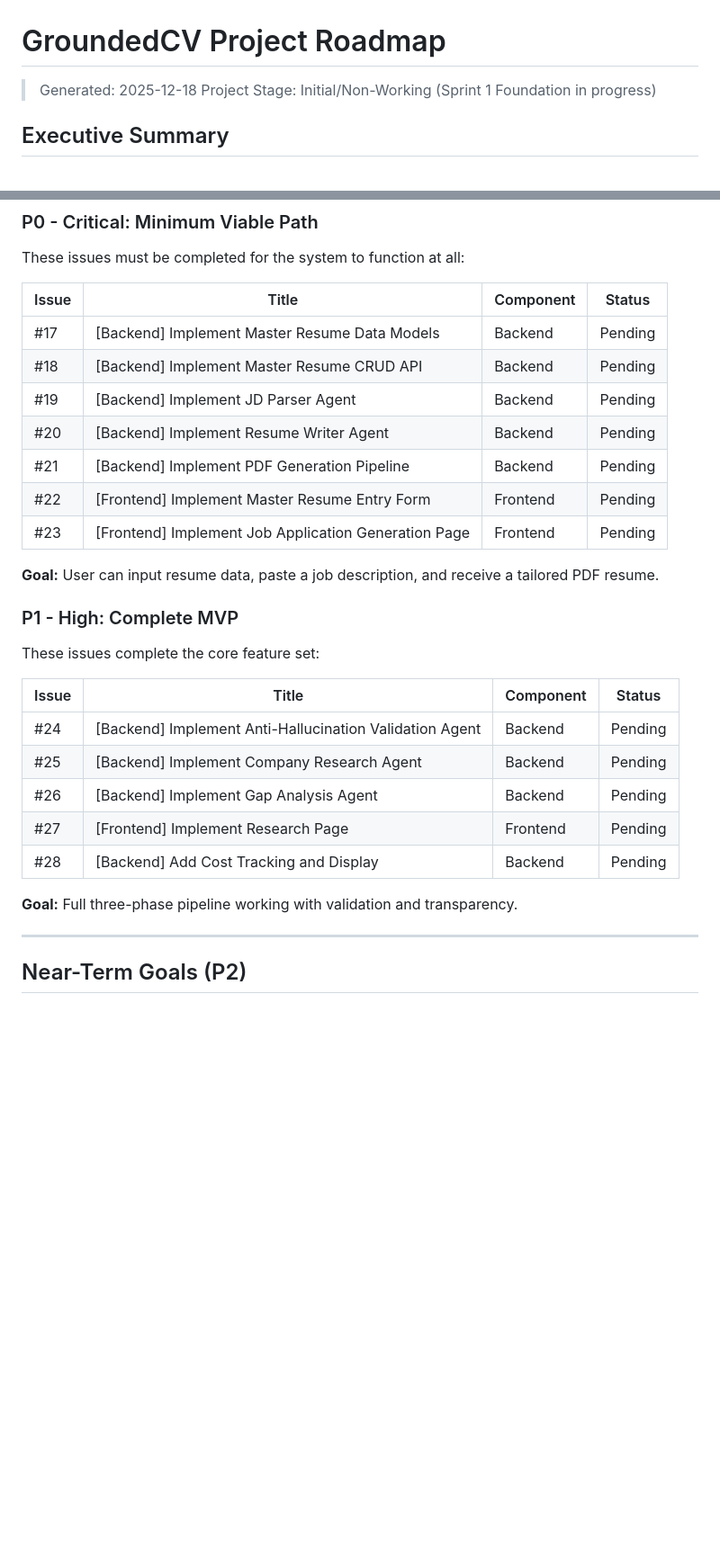
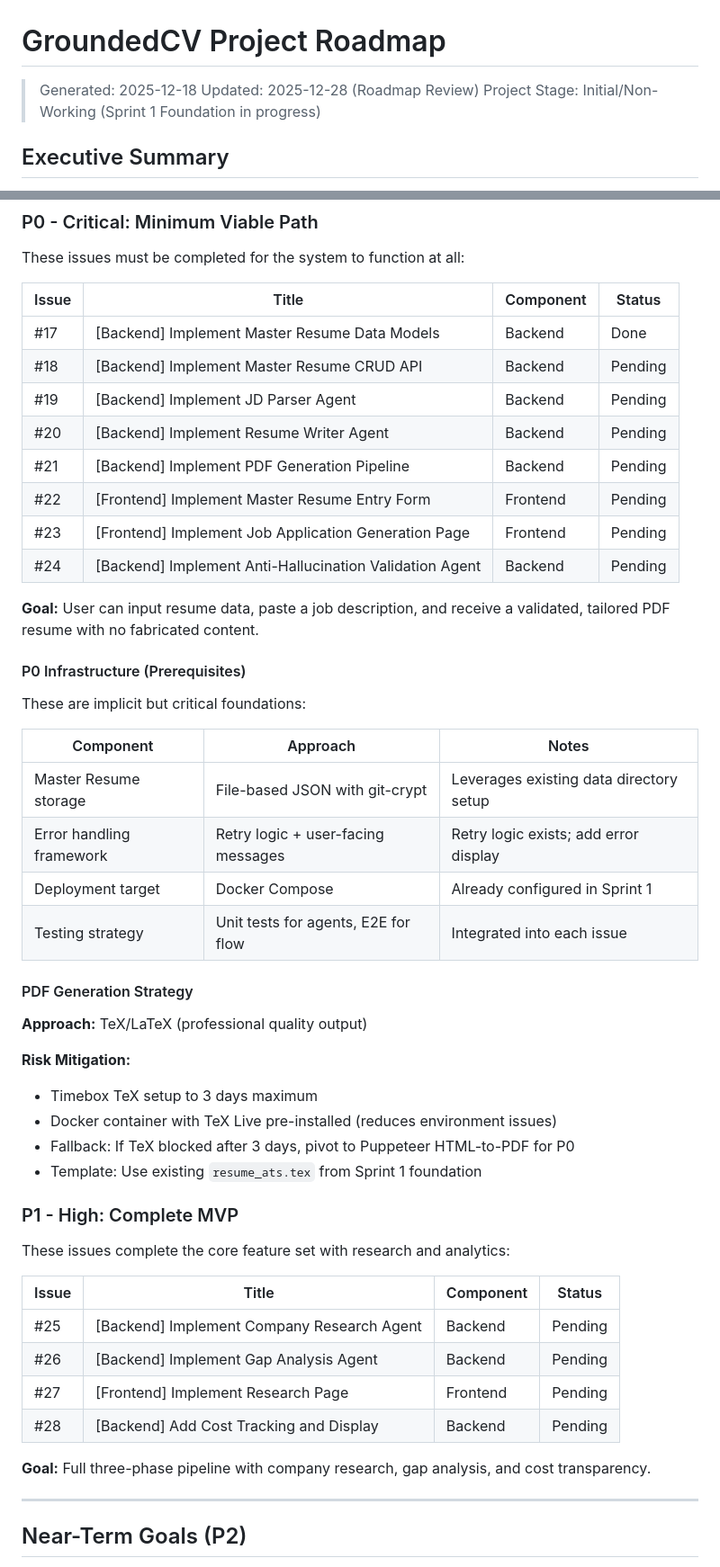
Before and after one commit to jaodsilv/grounded-cv, a Markdown page: roadmap.md, 2 parts joined by grey strips. Shown: that part at 90% size. GitHub-like rendering; blank space fills up the shorter version.

```diff
--- a/roadmap.md
+++ b/roadmap.md
@@ -1,6 +1,7 @@
 # GroundedCV Project Roadmap
 
 > Generated: 2025-12-18
+> Updated: 2025-12-28 (Roadmap Review)
 > Project Stage: Initial/Non-Working (Sprint 1 Foundation in progress)
 
 ## Executive Summary
@@ -43,29 +44,50 @@ These issues must be completed for the system to function at all:
 
 | Issue | Title | Component | Status |
 |-------|-------|-----------|--------|
-| #17 | [Backend] Implement Master Resume Data Models | Backend | Pending |
+| #17 | [Backend] Implement Master Resume Data Models | Backend | Done |
 | #18 | [Backend] Implement Master Resume CRUD API | Backend | Pending |
 | #19 | [Backend] Implement JD Parser Agent | Backend | Pending |
 | #20 | [Backend] Implement Resume Writer Agent | Backend | Pending |
 | #21 | [Backend] Implement PDF Generation Pipeline | Backend | Pending |
 | #22 | [Frontend] Implement Master Resume Entry Form | Frontend | Pending |
 | #23 | [Frontend] Implement Job Application Generation Page | Frontend | Pending |
+| #24 | [Backend] Implement Anti-Hallucination Validation Agent | Backend | Pending |
 
-**Goal:** User can input resume data, paste a job description, and receive a tailored PDF resume.
+**Goal:** User can input resume data, paste a job description, and receive a validated, tailored PDF resume with no fabricated content.
+
+#### P0 Infrastructure (Prerequisites)
+
+These are implicit but critical foundations:
+
+| Component | Approach | Notes |
+|-----------|----------|-------|
+| Master Resume storage | File-based JSON with git-crypt | Leverages existing data directory setup |
+| Error handling framework | Retry logic + user-facing messages | Retry logic exists; add error display |
+| Deployment target | Docker Compose | Already configured in Sprint 1 |
+| Testing strategy | Unit tests for agents, E2E for flow | Integrated into each issue |
+
+#### PDF Generation Strategy
+
+**Approach:** TeX/LaTeX (professional quality output)
+
+**Risk Mitigation:**
+- Timebox TeX setup to 3 days maximum
+- Docker container with TeX Live pre-installed (reduces environment issues)
+- Fallback: If TeX blocked after 3 days, pivot to Puppeteer HTML-to-PDF for P0
+- Template: Use existing `resume_ats.tex` from Sprint 1 foundation
 
 ### P1 - High: Complete MVP
 
-These issues complete the core feature set:
+These issues complete the core feature set with research and analytics:
 
 | Issue | Title | Component | Status |
 |-------|-------|-----------|--------|
-| #24 | [Backend] Implement Anti-Hallucination Validation Agent | Backend | Pending |
 | #25 | [Backend] Implement Company Research Agent | Backend | Pending |
 | #26 | [Backend] Implement Gap Analysis Agent | Backend | Pending |
 | #27 | [Frontend] Implement Research Page | Frontend | Pending |
 | #28 | [Backend] Add Cost Tracking and Display | Backend | Pending |
 
-**Goal:** Full three-phase pipeline working with validation and transparency.
+**Goal:** Full three-phase pipeline with company research, gap analysis, and cost transparency.
 
 ---
 
```
Also changed, not shown: other parts of roadmap.md (+45 -25 lines).
